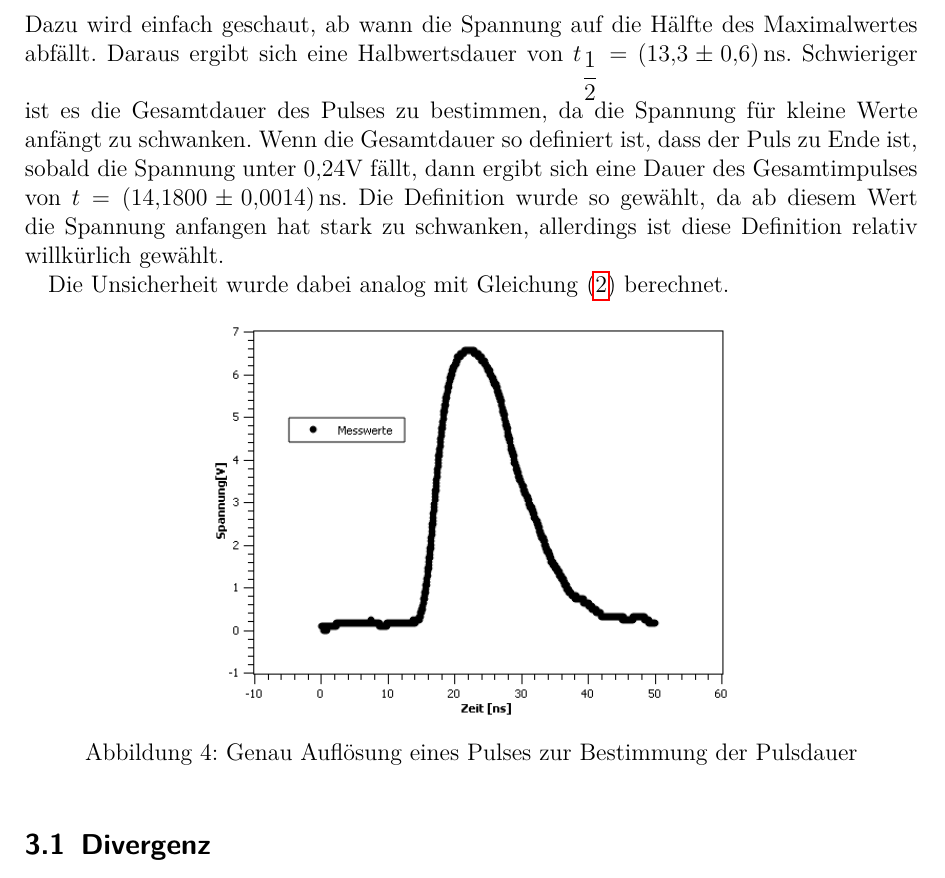
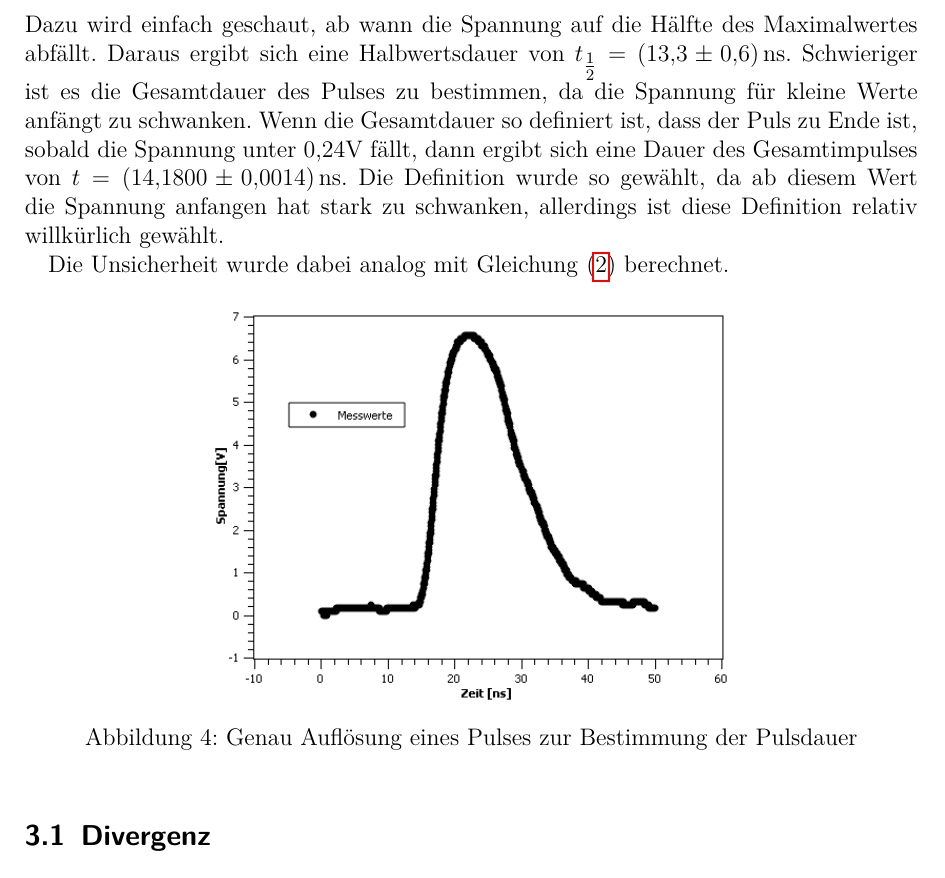
Before and after one commit to Sasmuin/Praktikum, a LaTeX document (Laser/N2L.tex): part of page 6 of 8, cut so that both start at the same text. Compiled offline with pdfLaTeX.

Commit message:
update Nils

```diff
--- a/Laser/N2L.tex
+++ b/Laser/N2L.tex
@@ -148,7 +148,7 @@ u(\Delta t)[\text{s}] = \text{Abtastintervall} + \text{Ablesung} *10^{-4} +0,6*1
 Aus der Bildung des Mittelwerts folgt die Unsicherheit von $t_{Rep}$.
 
 
-Als nächstes soll die Impulsdauer eines einzelnen Impulses bestimmt werden. Dies wird mithilfe von \cref{Pulsdauer} versucht. Die Halbwertsdauer lässt sich relativ einfach bestimmen. Dazu wird einfach geschaut, ab wann die Spannung auf die Hälfte des Maximalwertes abfällt. Daraus ergibt sich eine Halbwertsdauer von $t_{\dfrac{1}{2}} = \SI{13,3 \pm 0,6}{ns}$. Schwieriger ist es die Gesamtdauer des Pulses zu bestimmen, da die Spannung für kleine Werte anfängt zu schwanken. Wenn die Gesamtdauer so definiert ist, dass der Puls zu Ende ist, sobald die Spannung unter 0,24V fällt, dann ergibt sich eine Dauer des Gesamtimpulses von $t = \SI{14,180 \pm 0,0014}{ns}$. Die Definition wurde so gewählt, da ab diesem Wert die Spannung anfangen hat stark zu schwanken, allerdings ist diese Definition relativ willkürlich gewählt.
+Als nächstes soll die Impulsdauer eines einzelnen Impulses bestimmt werden. Dies wird mithilfe von \cref{Pulsdauer} versucht. Die Halbwertsdauer lässt sich relativ einfach bestimmen. Dazu wird einfach geschaut, ab wann die Spannung auf die Hälfte des Maximalwertes abfällt. Daraus ergibt sich eine Halbwertsdauer von $t_{\tfrac{1}{2}} = \SI{13,3 \pm 0,6}{ns}$. Schwieriger ist es die Gesamtdauer des Pulses zu bestimmen, da die Spannung für kleine Werte anfängt zu schwanken. Wenn die Gesamtdauer so definiert ist, dass der Puls zu Ende ist, sobald die Spannung unter 0,24V fällt, dann ergibt sich eine Dauer des Gesamtimpulses von $t = \SI{14,180 \pm 0,0014}{ns}$. Die Definition wurde so gewählt, da ab diesem Wert die Spannung anfangen hat stark zu schwanken, allerdings ist diese Definition relativ willkürlich gewählt.
 
 Die Unsicherheit wurde dabei analog mit \cref{eq:ut} berechnet.
 
```
